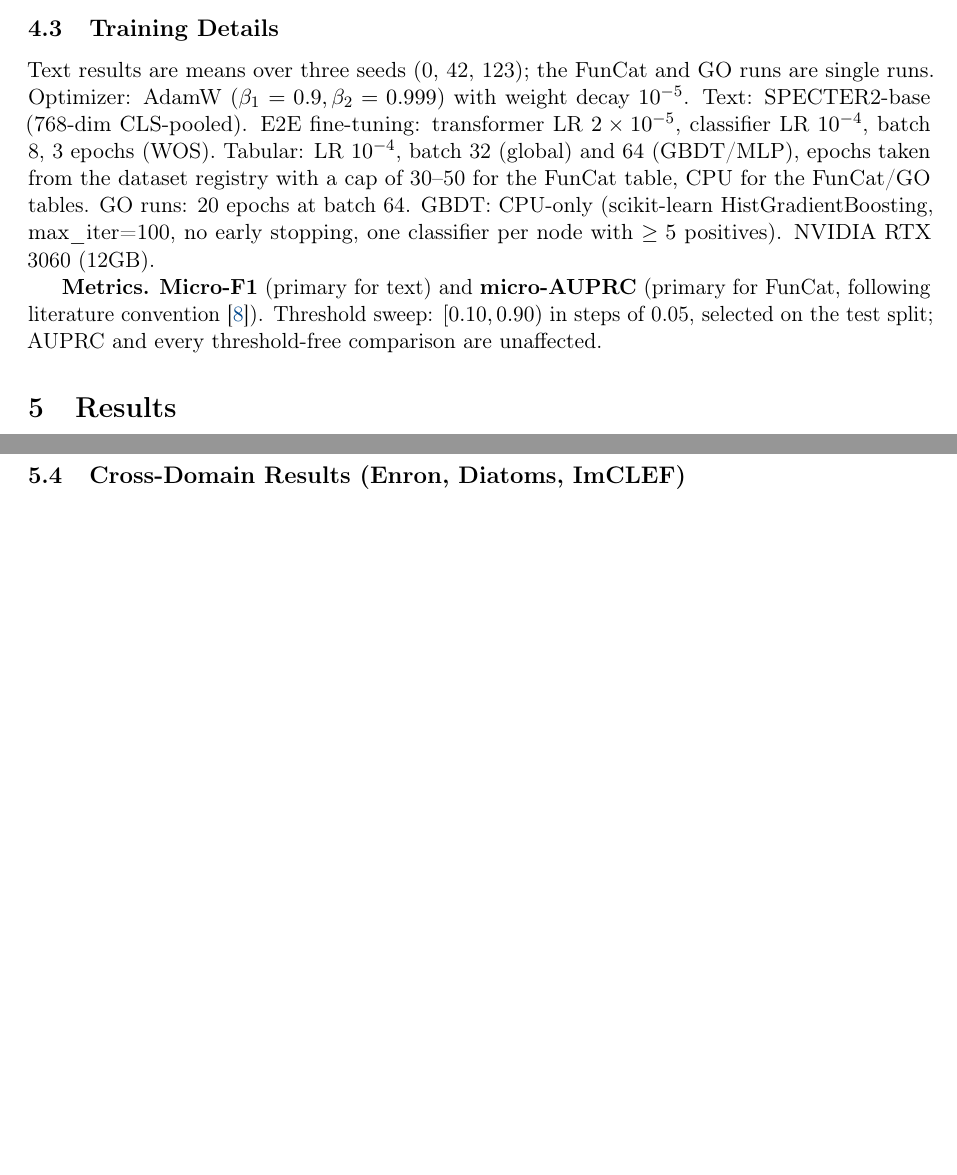
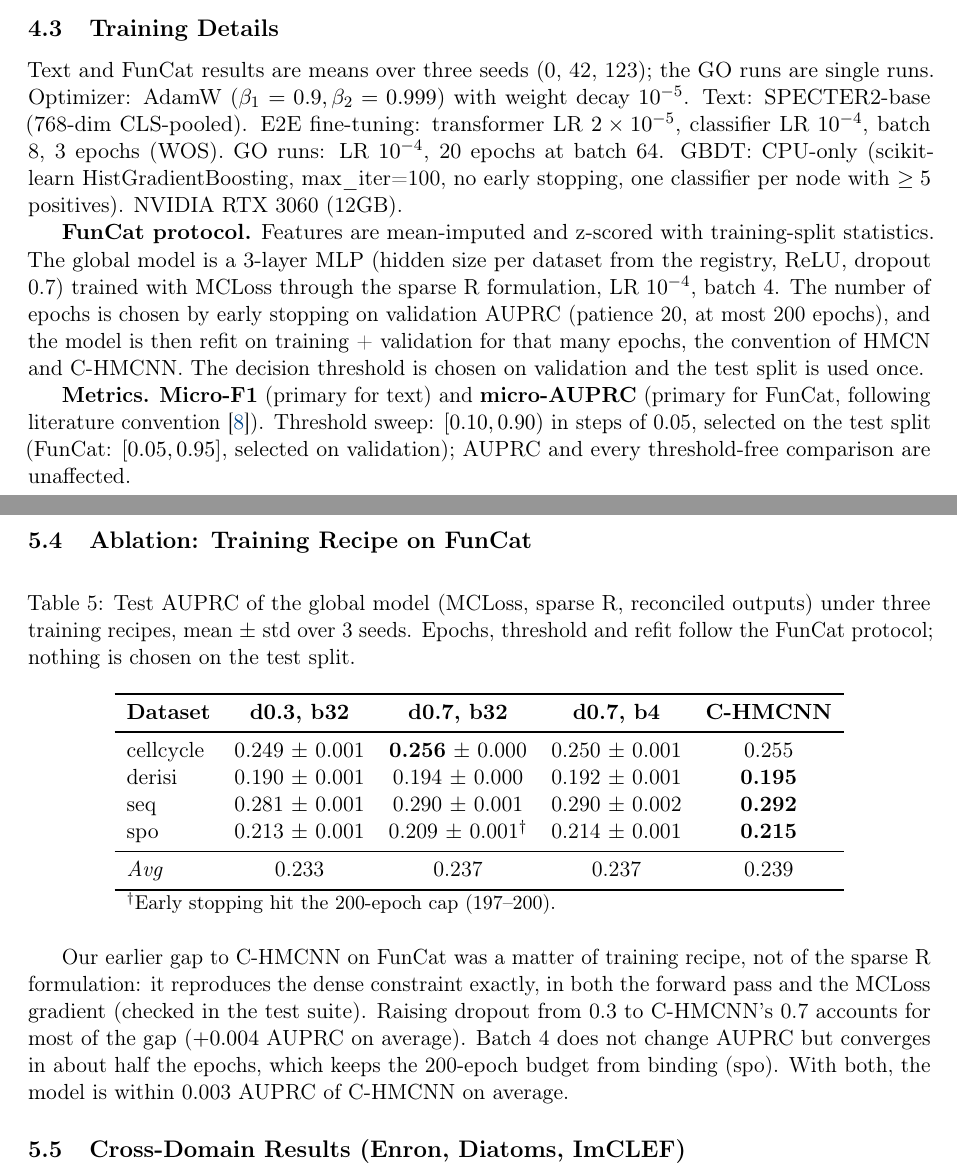
Before and after one commit to Sette/hmc-paper, a LaTeX paper (main.tex): two parts of pages 8 and 12 of 20 before the commit and two parts of pages 8 and 13 of 20 after it, joined at a grey line, cut so that both start at the same text, the shorter picture padded with empty space. Compiled offline with pdfLaTeX.

Commit message:
docs: FunCat training protocol, recipe ablation and dense-R memory wording
- Training Details: FunCat now uses 3 seeds, train-only z-scoring,
  dropout 0.7, batch 4, early stopping on validation, refit on
  train+validation and a validation-chosen threshold.
- New tab:recipe: dropout/batch ablation on cellcycle, derisi, seq and
  spo; the sparse R matches the dense constraint in forward and MCLoss
  gradient, and dropout 0.7 closes most of the gap to C-HMCNN.
- Dense R memory claims qualified with "at batch 64": the cost is the
  batch x C x C tensor, and C-HMCNN trains GO with batch 4.

WIP: tab:funcat, tab:pr, the Friedman/Nemenyi analysis and fig6 still
show the previous protocol; they are updated once the 10-dataset
FunCat run finishes.

Co-Authored-By: Claude Opus 5.5 <noreply@anthropic.com>

```diff
--- a/main.tex
+++ b/main.tex
@@ -711,22 +711,31 @@ partition holds 4{,}109 concepts).
 
 \subsection{Training Details}
 
-Text results are means over three seeds (0, 42, 123); the FunCat and GO
-runs are single runs. Optimizer: AdamW ($\beta_1=0.9, \beta_2=0.999$)
+Text and FunCat results are means over three seeds (0, 42, 123); the
+GO runs are single runs. Optimizer: AdamW ($\beta_1=0.9, \beta_2=0.999$)
 with weight decay $10^{-5}$. Text: SPECTER2-base (768-dim CLS-pooled).
 E2E fine-tuning: transformer LR $2\times10^{-5}$, classifier LR
-$10^{-4}$, batch 8, 3 epochs (WOS). Tabular: LR $10^{-4}$, batch 32
-(global) and 64 (GBDT/MLP), epochs taken from the dataset registry
-with a cap of 30--50 for the FunCat table, CPU for the FunCat/GO
-tables. GO runs: 20 epochs at batch 64. GBDT: CPU-only (scikit-learn
+$10^{-4}$, batch 8, 3 epochs (WOS). GO runs: LR $10^{-4}$, 20 epochs
+at batch 64. GBDT: CPU-only (scikit-learn
 HistGradientBoosting, max\_iter=100, no early stopping, one classifier
 per node with $\geq 5$ positives). NVIDIA RTX 3060 (12GB).
+
+\textbf{FunCat protocol.} Features are mean-imputed and z-scored with
+training-split statistics.  The global model is a 3-layer MLP (hidden
+size per dataset from the registry, ReLU, dropout 0.7) trained with
+MCLoss through the sparse R formulation, LR $10^{-4}$, batch 4.  The
+number of epochs is chosen by early stopping on validation AUPRC
+(patience 20, at most 200 epochs), and the model is then refit on
+training + validation for that many epochs, the convention of HMCN and
+C-HMCNN.  The decision threshold is chosen on validation and the test
+split is used once.
 
 \textbf{Metrics.} \textbf{Micro-F1} (primary for text) and
 \textbf{micro-AUPRC} (primary for FunCat, following literature
 convention~\cite{www2022ontology}). Threshold sweep: $[0.10, 0.90)$
-in steps of 0.05, selected on the test split; AUPRC and every
-threshold-free comparison are unaffected.
+in steps of 0.05, selected on the test split (FunCat: $[0.05, 0.95]$,
+selected on validation); AUPRC and every threshold-free comparison are
+unaffected.
 
 % ═══════════════════════════════════════════════════════════════════════
 \section{Results}
@@ -930,6 +939,41 @@ methods are also within the critical difference of each other,
 confirming that the R-matrix is the key differentiator, not the
 specific choice of MLP vs.\ tree-based head.
 
+\subsection{Ablation: Training Recipe on FunCat}
+\label{sec:recipe}
+
+\begin{table}[htbp]
+\centering
+\caption{Test AUPRC of the global model (MCLoss, sparse R, reconciled
+outputs) under three training recipes, mean $\pm$ std over 3 seeds.
+Epochs, threshold and refit follow the FunCat protocol; nothing is
+chosen on the test split.}
+\label{tab:recipe}
+\begin{tabular}{lcccc}
+\toprule
+\textbf{Dataset} & \textbf{d0.3, b32} & \textbf{d0.7, b32} &
+\textbf{d0.7, b4} & \textbf{C-HMCNN} \\
+\midrule
+cellcycle & 0.249 $\pm$ 0.001 & \textbf{0.256} $\pm$ 0.000 & 0.250 $\pm$ 0.001 & 0.255 \\
+derisi    & 0.190 $\pm$ 0.001 & 0.194 $\pm$ 0.000 & 0.192 $\pm$ 0.001 & \textbf{0.195} \\
+seq       & 0.281 $\pm$ 0.001 & 0.290 $\pm$ 0.001 & 0.290 $\pm$ 0.002 & \textbf{0.292} \\
+spo       & 0.213 $\pm$ 0.001 & 0.209 $\pm$ 0.001$^\dagger$ & 0.214 $\pm$ 0.001 & \textbf{0.215} \\
+\midrule
+\textit{Avg} & 0.233 & 0.237 & 0.237 & 0.239 \\
+\bottomrule
+\multicolumn{5}{l}{\small $^\dagger$Early stopping hit the 200-epoch cap (197--200).} \\
+\end{tabular}
+\end{table}
+
+Our earlier gap to C-HMCNN on FunCat was a matter of training recipe,
+not of the sparse R formulation: it reproduces the dense constraint
+exactly, in both the forward pass and the MCLoss gradient (checked in
+the test suite).  Raising dropout from 0.3 to C-HMCNN's 0.7 accounts
+for most of the gap ($+0.004$ AUPRC on average).  Batch 4 does not
+change AUPRC but converges in about half the epochs, which keeps the
+200-epoch budget from binding (spo).  With both, the model is within
+0.003 AUPRC of C-HMCNN on average.
+
 \subsection{Cross-Domain Results (Enron, Diatoms, ImCLEF)}
 \label{sec:others}
 
```
Also changed, not shown: main.tex (26 more changed lines).
